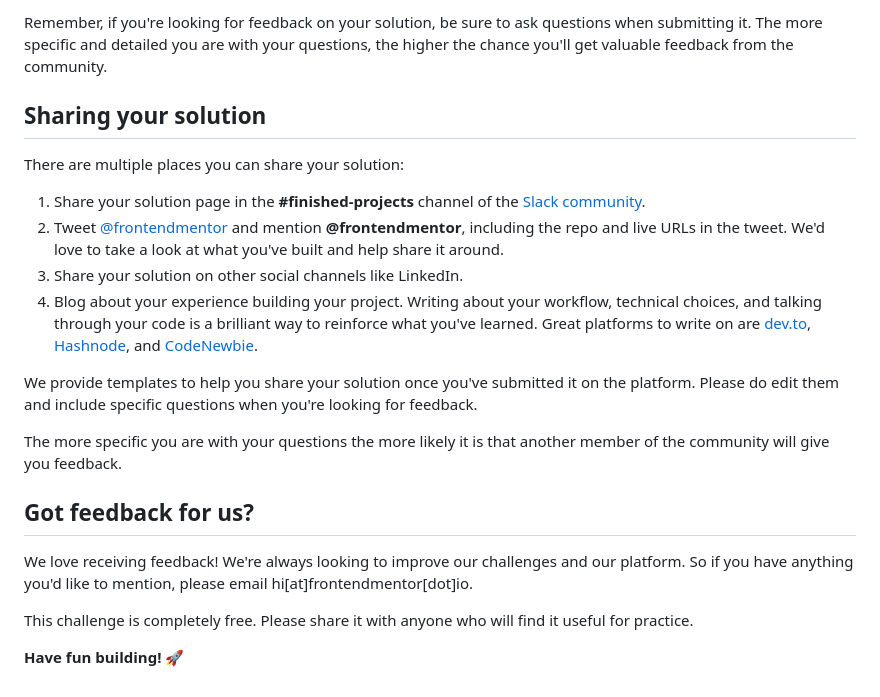
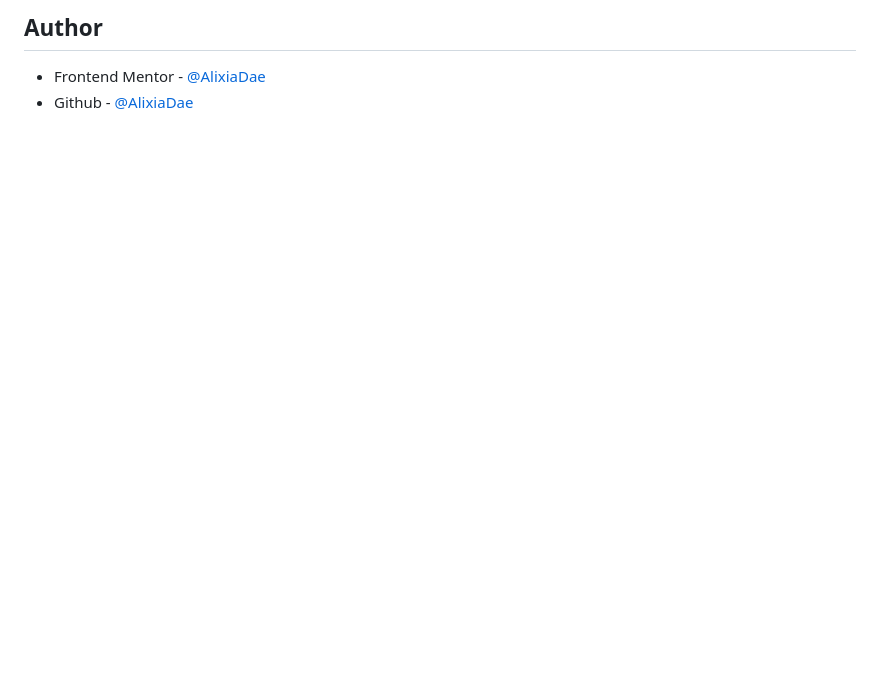
Before and after one commit to AlixiaDae/results-summary-component-main, a Markdown page: README.md, the part around the change printed below. Rendered like a GitHub page; blank space fills up the shorter version.

```diff
--- a/README.md
+++ b/README.md
@@ -76,22 +58,3 @@ Submit your solution on the platform for the rest of the community to see. Follo
-Remember, if you're looking for feedback on your solution, be sure to ask questions when submitting it. The more specific and detailed you are with your questions, the higher the chance you'll get valuable feedback from the community.
-
-## Sharing your solution
-
-There are multiple places you can share your solution:
-
-1. Share your solution page in the **#finished-projects** channel of the [Slack community](https://www.frontendmentor.io/slack).
-2. Tweet [@frontendmentor](https://twitter.com/frontendmentor) and mention **@frontendmentor**, including the repo and live URLs in the tweet. We'd love to take a look at what you've built and help share it around.
-3. Share your solution on other social channels like LinkedIn.
-4. Blog about your experience building your project. Writing about your workflow, technical choices, and talking through your code is a brilliant way to reinforce what you've learned. Great platforms to write on are [dev.to](https://dev.to/), [Hashnode](https://hashnode.com/), and [CodeNewbie](https://community.codenewbie.org/).
-
-We provide templates to help you share your solution once you've submitted it on the platform. Please do edit them and include specific questions when you're looking for feedback.
-
-The more specific you are with your questions the more likely it is that another member of the community will give you feedback.
-
-## Got feedback for us?
-
-We love receiving feedback! We're always looking to improve our challenges and our platform. So if you have anything you'd like to mention, please email hi[at]frontendmentor[dot]io.
-
-This challenge is completely free. Please share it with anyone who will find it useful for practice.
-
-**Have fun building!** 🚀
+## Author
+- Frontend Mentor - [@AlixiaDae](https://www.frontendmentor.io/profile/AlixiaDae)
+- Github - [@AlixiaDae](https://github.com/AlixiaDae)
```
Also changed, not shown: other parts of README.md (+32 -50 lines), README-template.md (deleted, +0 -112 lines), assets/images/result-desk.png (added), assets/images/result-mobile.png (added).
